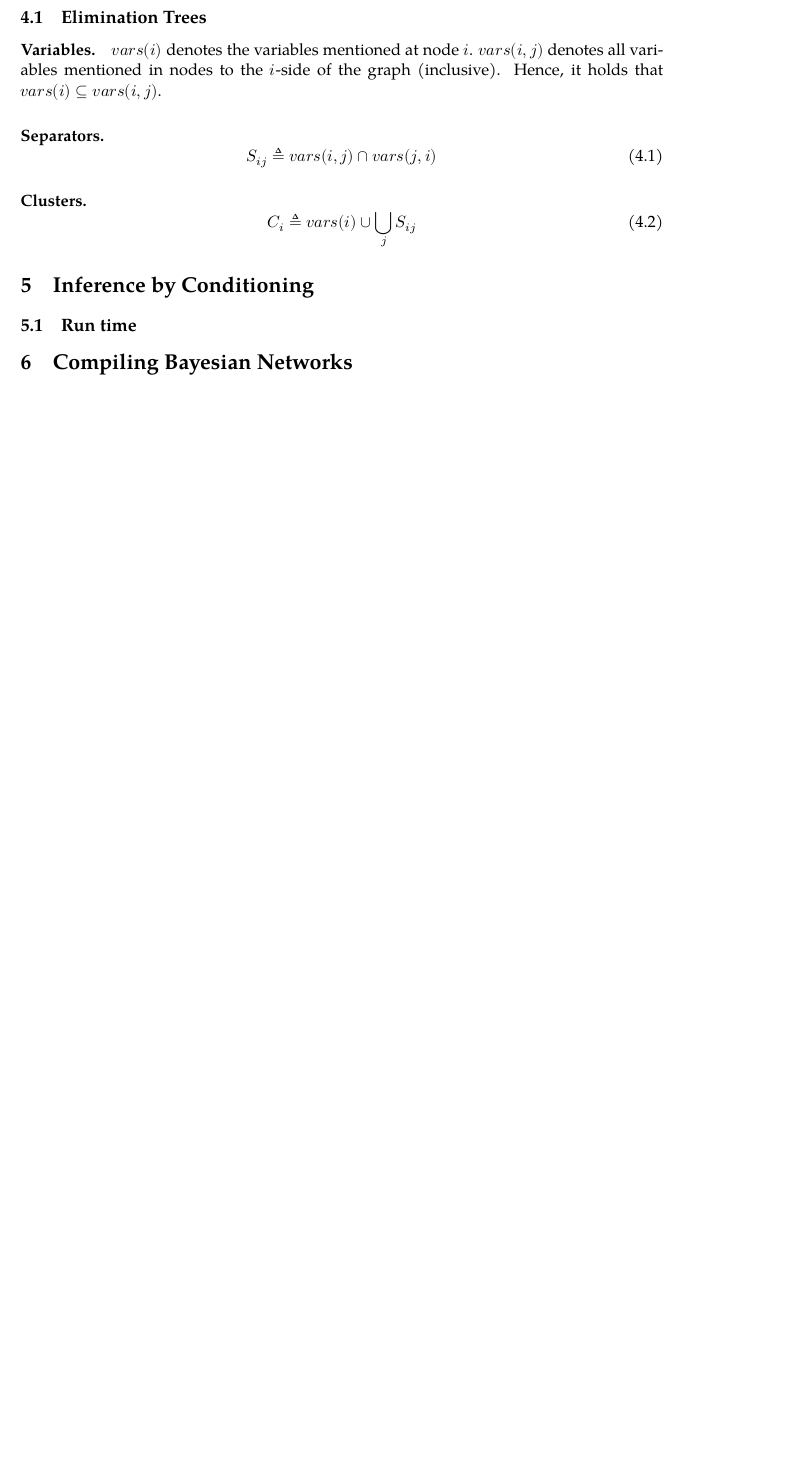
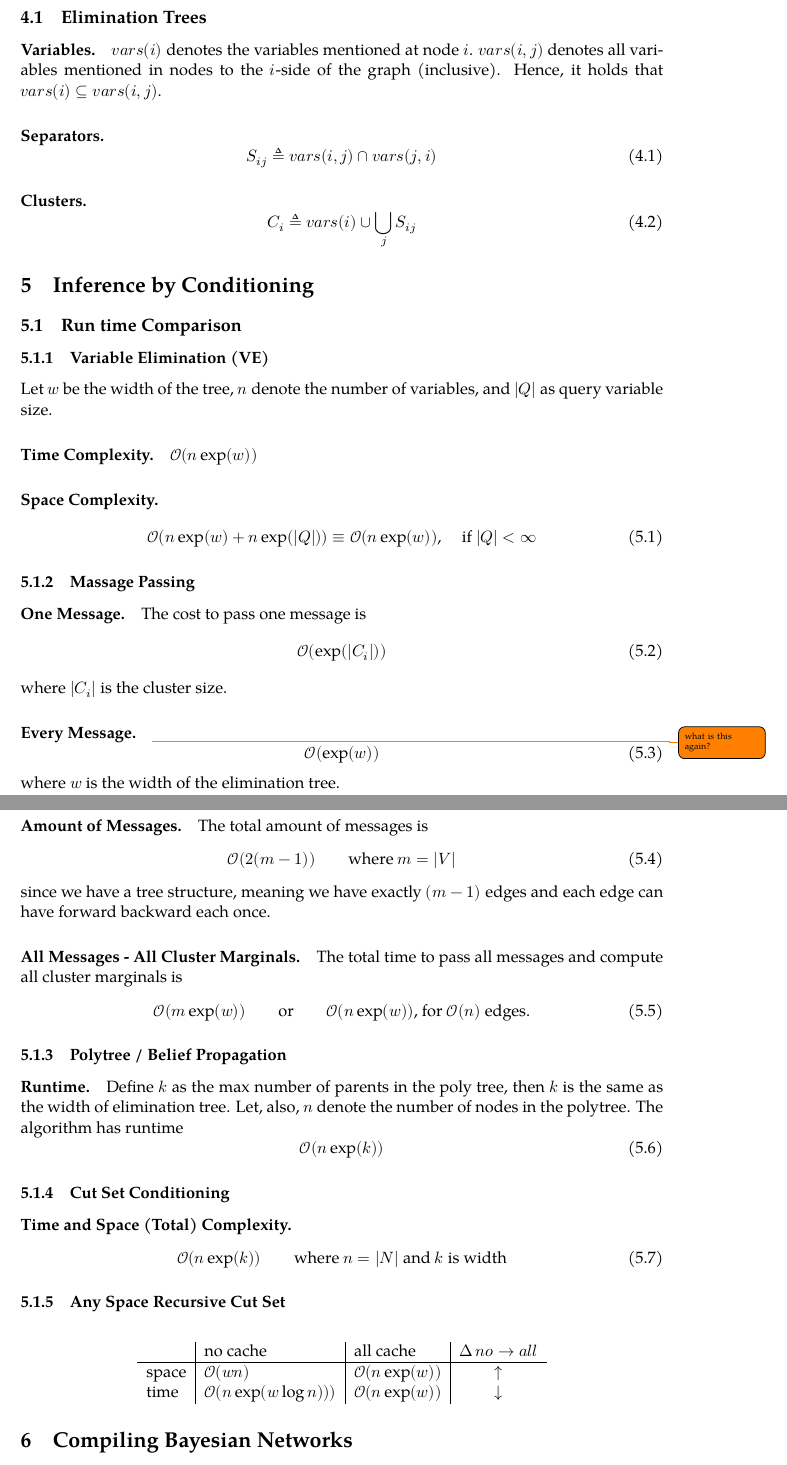
Before and after one commit to tingfengx/uclanotes, a LaTeX document (2022W/CS262a/bayesian.tex): part of page 6 of 7 before the commit and two parts of pages 6 and 7 of 8 after it, the two joined at a grey line, cut so that both start at the same text, the shorter picture padded with empty space. Compiled offline with XeLaTeX; a missing font is replaced by an installed copy or a similar font.

Commit message:
run times

```diff
--- a/2022W/CS262a/bayesian.tex
+++ b/2022W/CS262a/bayesian.tex
@@ -19,6 +19,7 @@
 \usepackage{mdframed}
 \usepackage{caption}
 \usepackage{cancel}
+\usepackage{float}
 \usepackage[nottoc]{tocbibind}
 %\usepackage[
 %    outputdir=.texpadtmp
@@ -334,9 +335,61 @@ $vars(i)$ denotes the variables mentioned at node $i$. $vars(i, j)$ denotes all
 \end{equation}
 
 \section{Inference by Conditioning}
-\subsection{Run time}
+\subsection{Run time Comparison}
+\subsubsection{Variable Elimination (VE)}
+Let $w$ be the width of the tree, $n$ denote the number of variables, and $|Q|$ as query variable size.
+\paragraph{Time Complexity.} $\mathcal O (n \exp (w))$
 
+\paragraph{Space Complexity.}
+\begin{equation}
+	\mathcal O (n \exp (w) + n \exp (|Q|)) \equiv \mathcal O (n \exp (w)) \text{, \quad if } |Q| < \infty
+\end{equation}
 
+\subsubsection{Massage Passing}
+\paragraph{One Message.} The cost to pass one message is
+\begin{equation}
+	\mathcal O (\exp ( |C_i|))
+\end{equation}
+where $|C_i|$ is the cluster size.
+
+\paragraph{Every Message.} \todo{what is this again?}
+\begin{equation}
+	\mathcal O ( \exp (w) )
+\end{equation}
+where $w$ is the width of the elimination tree.
+
+\paragraph{Amount of Messages.} The total amount of messages is
+\begin{equation}
+	\mathcal O (2 (m - 1)) \quad \quad \text{where $m = |V|$}
+\end{equation}
+since we have a tree structure, meaning we have exactly $(m - 1)$ edges and each edge can have forward backward each once.
+
+\paragraph{All Messages - All Cluster Marginals.} The total time to pass all messages and compute all cluster marginals is
+\begin{equation}
+	\mathcal O (m \exp (w)) \quad \quad \text{or} \quad \quad \mathcal O (n \exp( w))\text{, for $\mathcal O (n)$ edges.}
+\end{equation}
+
+\subsubsection{Polytree / Belief Propagation}
+\paragraph{Runtime.} Define $k$ as the max number of parents in the poly tree, then $k$ is the same as the width of elimination tree. Let, also, $n$ denote the number of nodes in the polytree. The algorithm has runtime
+\begin{equation}
+	\mathcal O (n \exp (k))
+\end{equation}
+
+\subsubsection{Cut Set Conditioning}
+\paragraph{Time and Space (Total) Complexity.}
+\begin{equation}
+	\mathcal O (n \exp (k))\quad \quad \text{where $n = |N|$ and $k$ is width}
+\end{equation}
+
+\subsubsection{Any Space Recursive Cut Set}
+\begin{table}[H]
+\centering
+\begin{tabular}{l|l|l|c} \label{tab:anytime comparison}
+      & no cache                           & all cache                 & $\Delta\, no \rightarrow all$ \\ \hline
+space & $\mathcal O (wn)$                  & $\mathcal O (n \exp (w))$ & $\uparrow$       \\
+time  & $\mathcal O (n \exp (w \log n )))$ & $\mathcal O (n \exp (w))$ & $\downarrow$
+\end{tabular}
+\end{table}
 
 
 \section{Compiling Bayesian Networks}
```
Also changed, not shown: 2022W/CS262a/bayesian.pdf.
